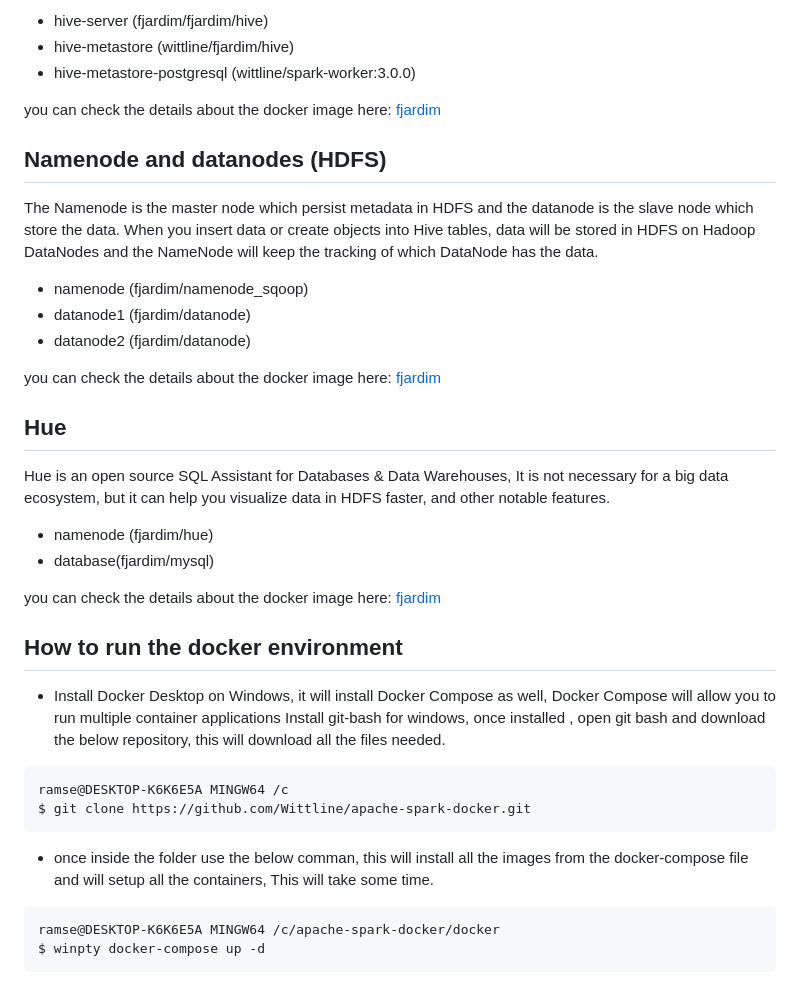
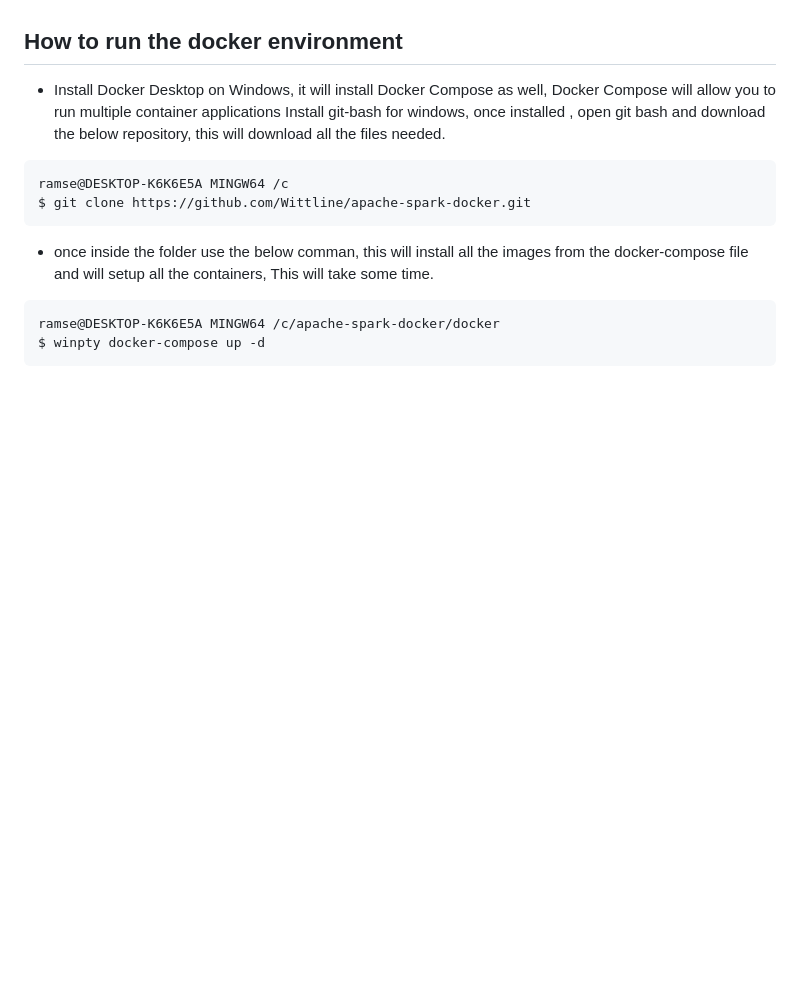
Before and after one commit to alfa3-bd/ALFA3-BD-2023, a Markdown page: setup-k3d/devguide.md, the part around the change printed below. Rendered like a GitHub page; blank space fills up the shorter version.

```diff
--- a/setup-k3d/devguide.md
+++ b/setup-k3d/devguide.md
@@ -243,28 +241,4 @@ Apache Spark manages all the complexities of create and manage global and sessio
 
-- hive-server (fjardim/fjardim/hive)
-- hive-metastore (wittline/fjardim/hive)
-- hive-metastore-postgresql (wittline/spark-worker:3.0.0)
-
-you can check the details about the docker image here: <a href="https://hub.docker.com/u/fjardim">fjardim</a>
-
-
-## Namenode and datanodes (HDFS)
-The Namenode is the master node which persist metadata in HDFS and the datanode is the slave node which store the data. When you insert data or create objects into Hive tables, data will be stored in HDFS on Hadoop DataNodes and the NameNode will keep the tracking of which DataNode has the data.
-
-- namenode (fjardim/namenode_sqoop)
-- datanode1 (fjardim/datanode)
-- datanode2 (fjardim/datanode)
-
-you can check the details about the docker image here: <a href="https://hub.docker.com/u/fjardim">fjardim</a>
-
-## Hue
-
-Hue is an open source SQL Assistant for Databases & Data Warehouses, It is not necessary for a big data ecosystem, but it can help you visualize data in HDFS faster, and other notable features.
-
-- namenode (fjardim/hue)
-- database(fjardim/mysql)
-
-you can check the details about the docker image here: <a href="https://hub.docker.com/u/fjardim">fjardim</a>
 
 ## How to run the docker environment
 - Install Docker Desktop on Windows, it will install Docker Compose as well, Docker Compose will allow you to run multiple container applications
```
Also changed, not shown: other parts of setup-k3d/devguide.md (+11 -13 lines).
